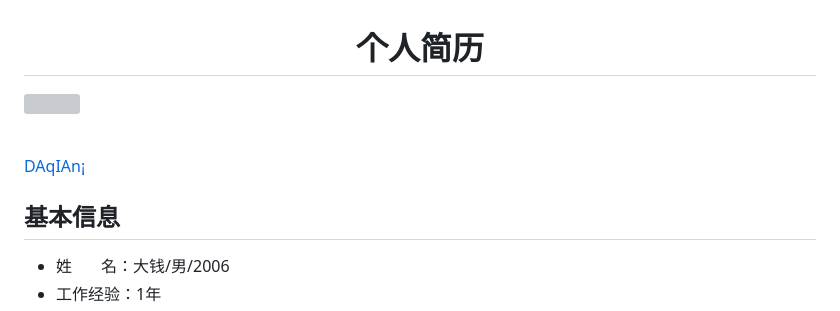
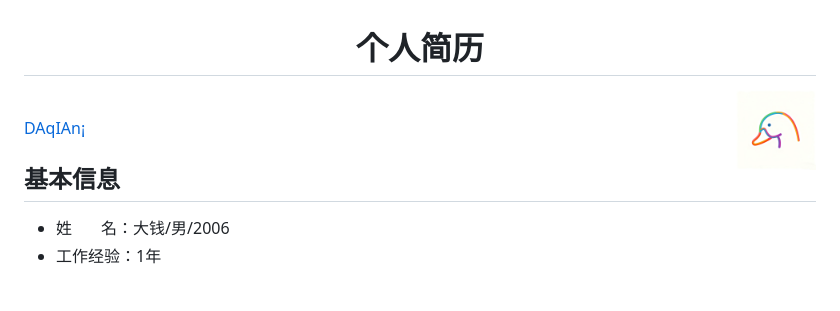
Before and after one commit to damaingo/daqian, a Markdown page: README.md, the part around the change. Rendered like a GitHub page; blank space fills up the shorter version; grey boxes are pictures that could not be loaded.

Commit message:
Fix image source path in README
Updated image source path in README.md.

```diff
--- a/README.md
+++ b/README.md
@@ -1,6 +1,6 @@
 <h1 align=center>个人简历</h1>
 
-<img src="../logo.jpg" width='80px' hight='80px' align=right></img>
+<img src="logo.jpg" width='80px' hight='80px' align=right></img>
 
 <br>
 
```
